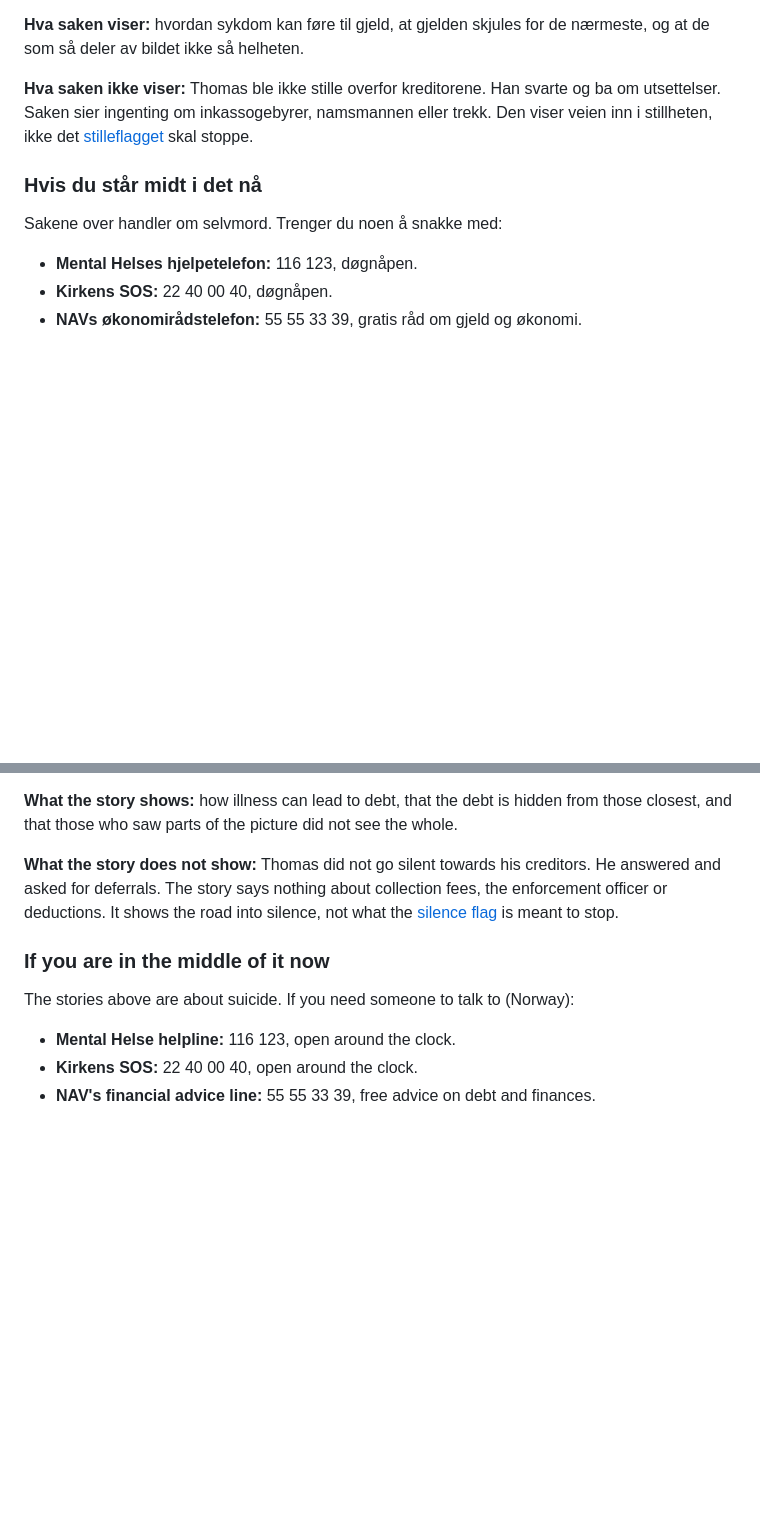
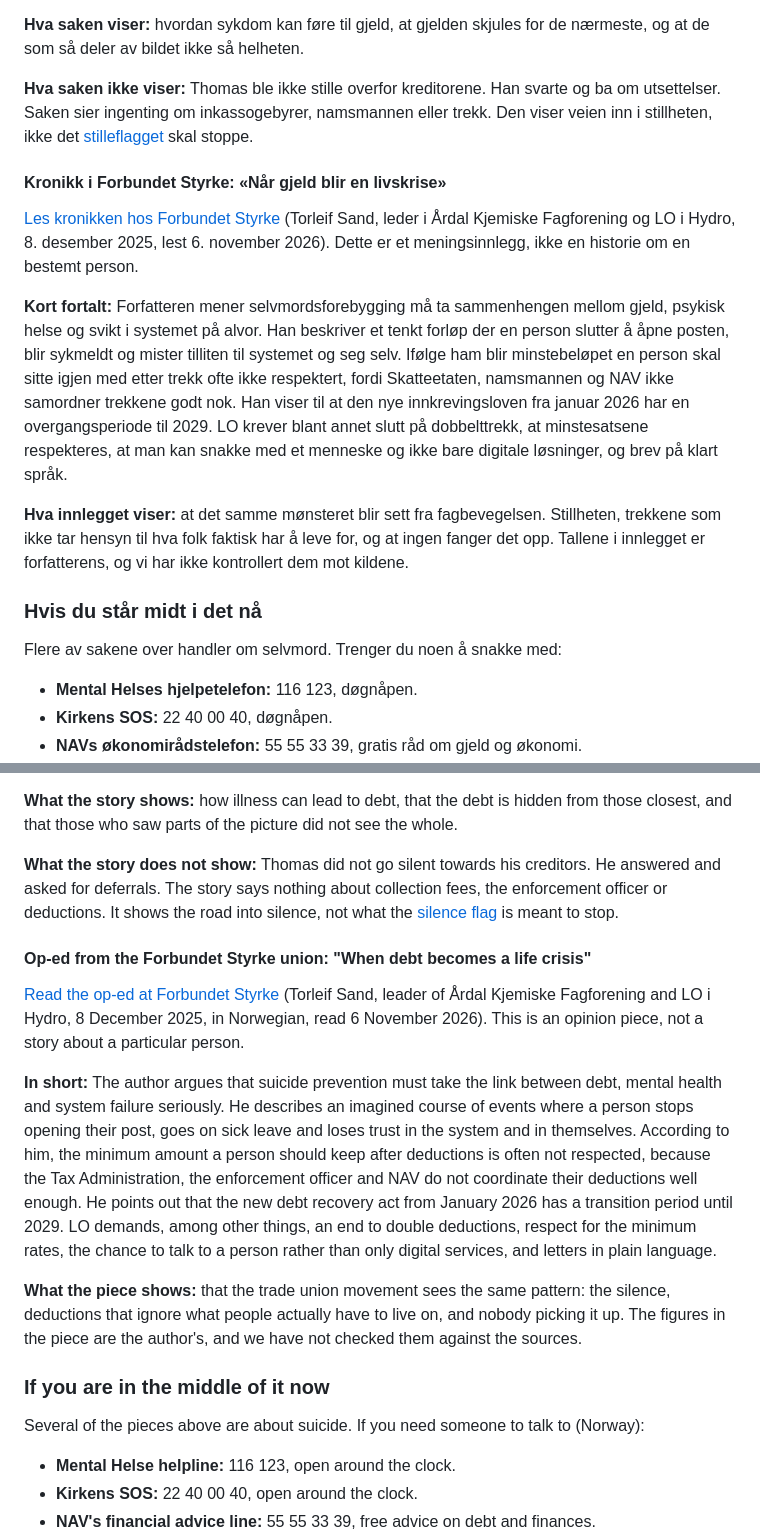
Before and after one commit to Markemus-byte/Debt.alarm, a Markdown page: docs/historier.md, 2 parts joined by grey strips. Rendered like a GitHub page; blank space fills up the shorter version.

Commit message:
Add the Forbundet Styrke op-ed on debt as a life crisis
Summarised in our own words with a link and credit, marked as an opinion
piece whose figures we have not checked.

Co-Authored-By: Claude Opus 5.5 <noreply@anthropic.com>
Claude-Session: https://claude.ai/code/session_01EigbadajrGCEgL6mD7M6EC
Signed-off-by: Markemus-byte <207293520+Markemus-byte@users.noreply.github.com>

```diff
--- a/docs/historier.md
+++ b/docs/historier.md
@@ -86,9 +86,17 @@ Sakene under er publisert av andre. Referatene er skrevet med våre egne ord. Te
 
 **Hva saken ikke viser:** Thomas ble ikke stille overfor kreditorene. Han svarte og ba om utsettelser. Saken sier ingenting om inkassogebyrer, namsmannen eller trekk. Den viser veien inn i stillheten, ikke det [stilleflagget](forslag.md) skal stoppe.
 
+#### Kronikk i Forbundet Styrke: «Når gjeld blir en livskrise»
+
+[Les kronikken hos Forbundet Styrke](https://styrke.no/nyhet/nar-gjeld-blir-en-livskrise/) (Torleif Sand, leder i Årdal Kjemiske Fagforening og LO i Hydro, 8. desember 2025, lest 6. november 2026). Dette er et meningsinnlegg, ikke en historie om en bestemt person.
+
+**Kort fortalt:** Forfatteren mener selvmordsforebygging må ta sammenhengen mellom gjeld, psykisk helse og svikt i systemet på alvor. Han beskriver et tenkt forløp der en person slutter å åpne posten, blir sykmeldt og mister tilliten til systemet og seg selv. Ifølge ham blir minstebeløpet en person skal sitte igjen med etter trekk ofte ikke respektert, fordi Skatteetaten, namsmannen og NAV ikke samordner trekkene godt nok. Han viser til at den nye innkrevingsloven fra januar 2026 har en overgangsperiode til 2029. LO krever blant annet slutt på dobbelttrekk, at minstesatsene respekteres, at man kan snakke med et menneske og ikke bare digitale løsninger, og brev på klart språk.
+
+**Hva innlegget viser:** at det samme mønsteret blir sett fra fagbevegelsen. Stillheten, trekkene som ikke tar hensyn til hva folk faktisk har å leve for, og at ingen fanger det opp. Tallene i innlegget er forfatterens, og vi har ikke kontrollert dem mot kildene.
+
 ### Hvis du står midt i det nå
 
-Sakene over handler om selvmord. Trenger du noen å snakke med:
+Flere av sakene over handler om selvmord. Trenger du noen å snakke med:
 
 - **Mental Helses hjelpetelefon:** 116 123, døgnåpen.
 - **Kirkens SOS:** 22 40 00 40, døgnåpen.
@@ -177,9 +185,17 @@ The cases below were published by others. The summaries are written in our own w
 
 **What the story does not show:** Thomas did not go silent towards his creditors. He answered and asked for deferrals. The story says nothing about collection fees, the enforcement officer or deductions. It shows the road into silence, not what the [silence flag](forslag.md) is meant to stop.
 
+#### Op-ed from the Forbundet Styrke union: "When debt becomes a life crisis"
+
+[Read the op-ed at Forbundet Styrke](https://styrke.no/nyhet/nar-gjeld-blir-en-livskrise/) (Torleif Sand, leader of Årdal Kjemiske Fagforening and LO i Hydro, 8 December 2025, in Norwegian, read 6 November 2026). This is an opinion piece, not a story about a particular person.
+
+**In short:** The author argues that suicide prevention must take the link between debt, mental health and system failure seriously. He describes an imagined course of events where a person stops opening their post, goes on sick leave and loses trust in the system and in themselves. According to him, the minimum amount a person should keep after deductions is often not respected, because the Tax Administration, the enforcement officer and NAV do not coordinate their deductions well enough. He points out that the new debt recovery act from January 2026 has a transition period until 2029. LO demands, among other things, an end to double deductions, respect for the minimum rates, the chance to talk to a person rather than only digital services, and letters in plain language.
+
+**What the piece shows:** that the trade union movement sees the same pattern: the silence, deductions that ignore what people actually have to live on, and nobody picking it up. The figures in the piece are the author's, and we have not checked them against the sources.
+
 ### If you are in the middle of it now
 
-The stories above are about suicide. If you need someone to talk to (Norway):
+Several of the pieces above are about suicide. If you need someone to talk to (Norway):
 
 - **Mental Helse helpline:** 116 123, open around the clock.
 - **Kirkens SOS:** 22 40 00 40, open around the clock.
```
